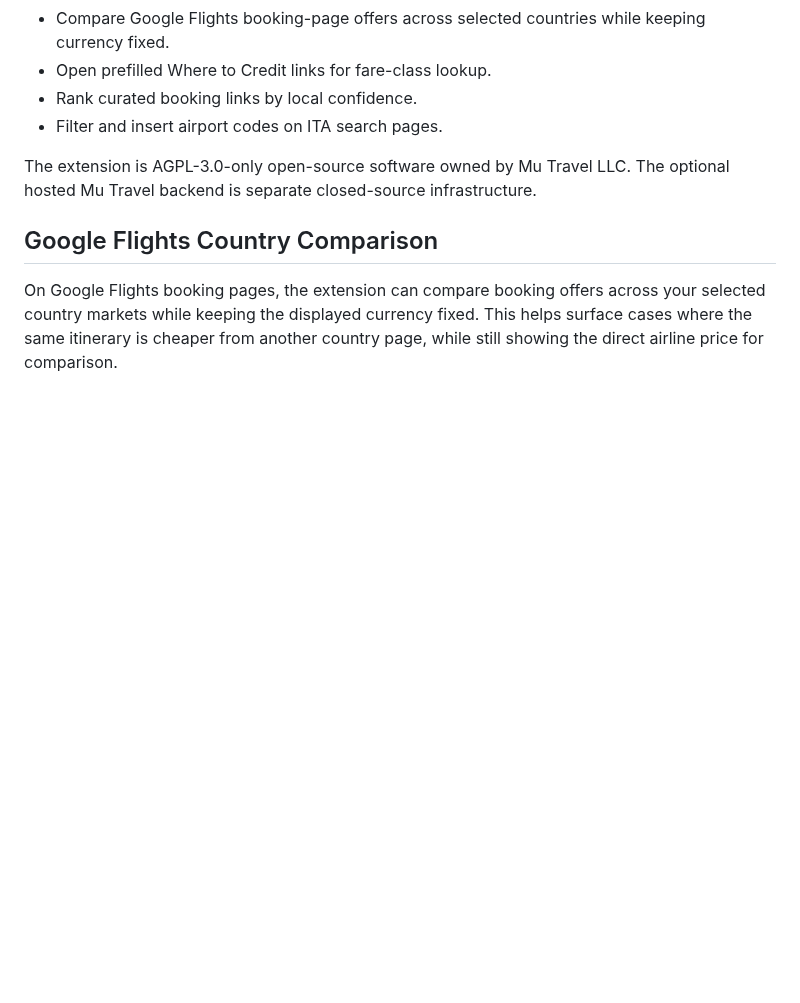
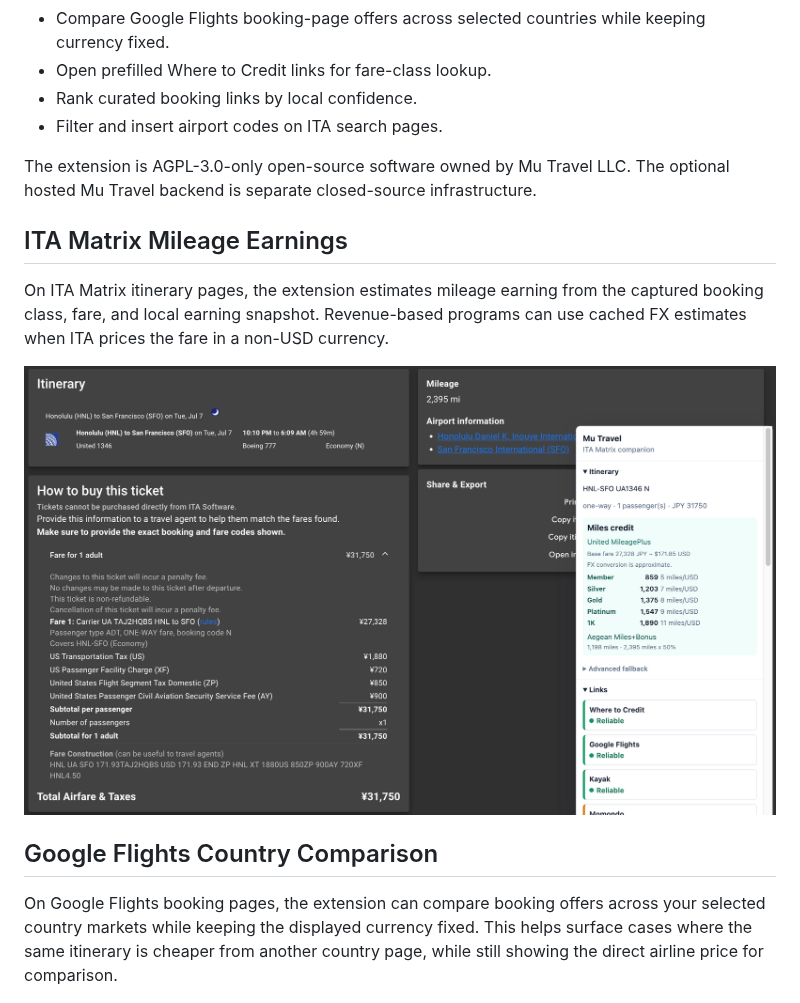
Before and after one commit to michaelmwu/mooflights-extension, a Markdown page: README.md, the part around the change. GitHub-like rendering; pictures changed too: docs/assets/ita-matrix-mileage-earnings.png (added); blank space fills up the shorter version.

Commit message:
Add README mileage earnings screenshot

```diff
--- a/README.md
+++ b/README.md
@@ -11,6 +11,12 @@ The first MVP helps with:
 - Filter and insert airport codes on ITA search pages.
 
 The extension is AGPL-3.0-only open-source software owned by Mu Travel LLC. The optional hosted Mu Travel backend is separate closed-source infrastructure.
+
+## ITA Matrix Mileage Earnings
+
+On ITA Matrix itinerary pages, the extension estimates mileage earning from the captured booking class, fare, and local earning snapshot. Revenue-based programs can use cached FX estimates when ITA prices the fare in a non-USD currency.
+
+![Mu Travel ITA Matrix mileage earnings panel](./docs/assets/ita-matrix-mileage-earnings.png)
 
 ## Google Flights Country Comparison
 
```
